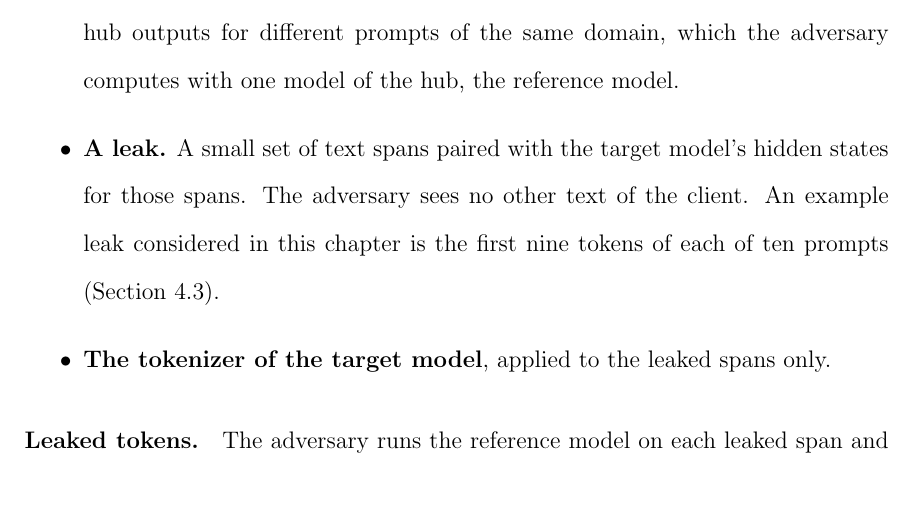
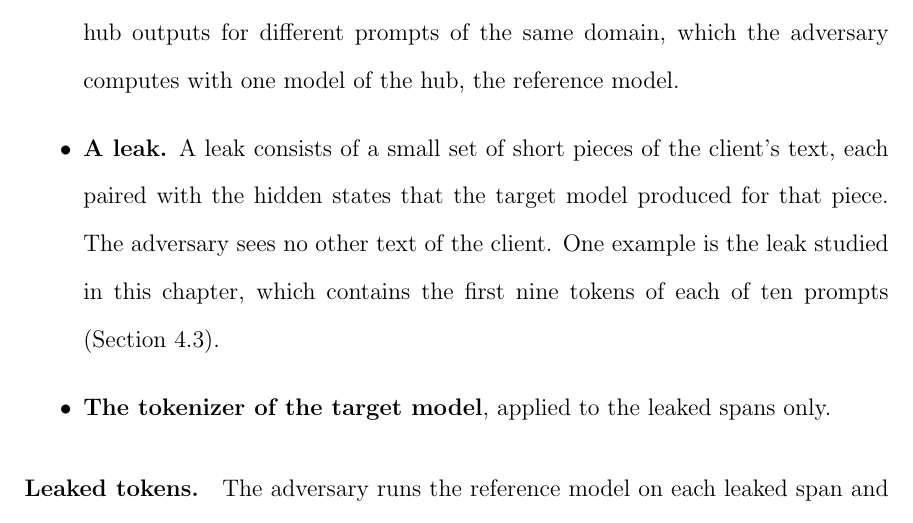
Before and after one commit to pdang468/writing_proposal_dec26, a LaTeX thesis (main.tex, which reads chapters/ch4_weak_supervised_attack/s1_threat_model.tex): part of page 39 of 65, cut so that both start at the same text, the shorter picture padded with empty space. Compiled offline with pdfLaTeX.

Commit message:
ch4 4.1: leak item, final wording

```diff
--- a/chapters/ch4_weak_supervised_attack/s1_threat_model.tex
+++ b/chapters/ch4_weak_supervised_attack/s1_threat_model.tex
@@ -11,9 +11,9 @@ The adversary holds the following resources.
 \item \textbf{The hub.} The frozen hub of Chapter~\ref{ch:hub} with its source adapters, its projectors, and its decoders.
 \item \textbf{Two unpaired pools.} The first pool holds hidden states of the target model for prompts of the domain under attack, without their text.
 The second holds hub outputs for different prompts of the same domain, which the adversary computes with one model of the hub, the reference model.
-\item \textbf{A leak.} A small set of text spans paired with the target model's hidden states for those spans.
+\item \textbf{A leak.} A leak consists of a small set of short pieces of the client's text, each paired with the hidden states that the target model produced for that piece.
 The adversary sees no other text of the client.
-An example leak considered in this chapter is the first nine tokens of each of ten prompts (Section~\ref{sec:attack:experiments}).
+One example is the leak studied in this chapter, which contains the first nine tokens of each of ten prompts (Section~\ref{sec:attack:experiments}).
 \item \textbf{The tokenizer of the target model}, applied to the leaked spans only.
 \end{itemize}
 
```
